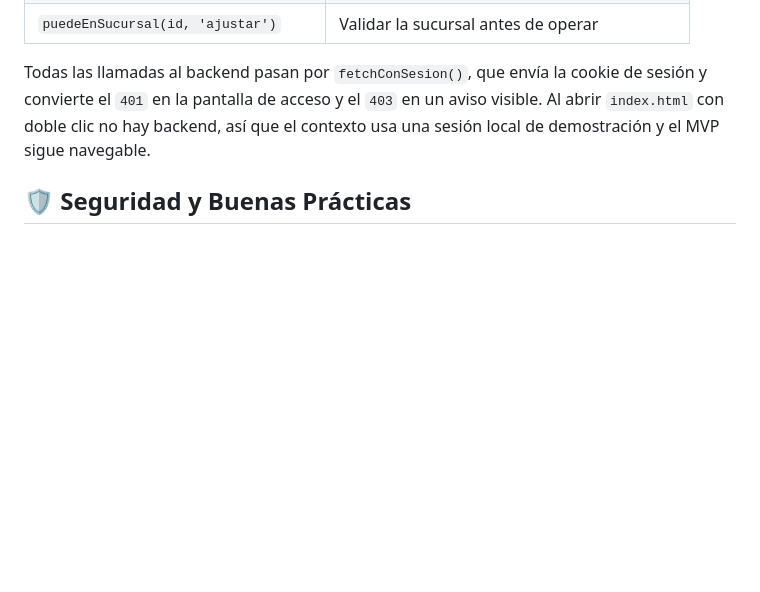
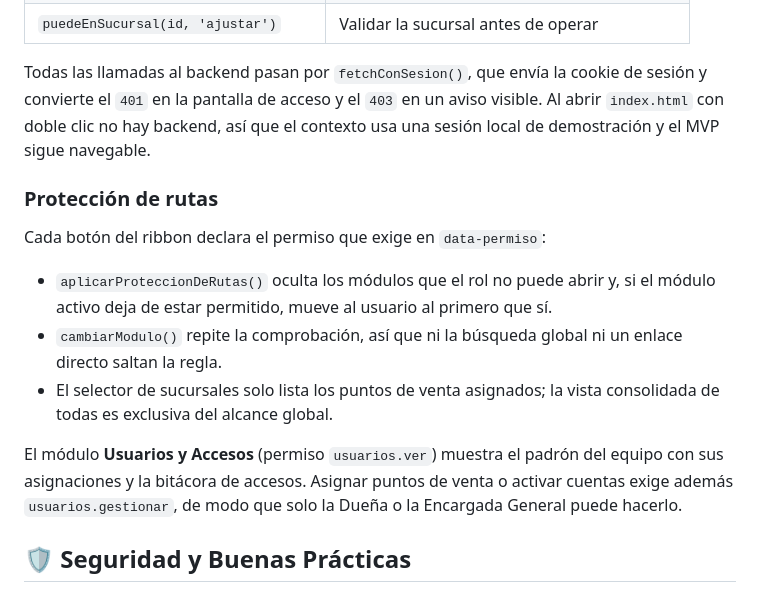
Before and after one commit to RafiuxMax01/pattern-care-mvp, a Markdown page: README.md, the part around the change. Drawn GitHub-style; blank space fills up the shorter version.

Commit message:
SCRUM-22: Documenta la proteccion de rutas en el README
Como se declara el permiso de cada modulo, que pasa con el selector de
sucursales y quien puede entrar al modulo de Usuarios y Accesos.

```diff
--- a/README.md
+++ b/README.md
@@ -198,6 +198,23 @@ visible. Al abrir `index.html` con doble clic no hay backend, así que el
 contexto usa una sesión local de demostración y el MVP sigue navegable.
 
 
+### Protección de rutas
+
+Cada botón del ribbon declara el permiso que exige en `data-permiso`:
+
+- `aplicarProteccionDeRutas()` oculta los módulos que el rol no puede abrir y,
+  si el módulo activo deja de estar permitido, mueve al usuario al primero que sí.
+- `cambiarModulo()` repite la comprobación, así que ni la búsqueda global ni un
+  enlace directo saltan la regla.
+- El selector de sucursales solo lista los puntos de venta asignados; la vista
+  consolidada de todas es exclusiva del alcance global.
+
+El módulo **Usuarios y Accesos** (permiso `usuarios.ver`) muestra el padrón del
+equipo con sus asignaciones y la bitácora de accesos. Asignar puntos de venta o
+activar cuentas exige además `usuarios.gestionar`, de modo que solo la Dueña o
+la Encargada General puede hacerlo.
+
+
 ## 🛡️ Seguridad y Buenas Prácticas
 - Consultas parametrizadas con **PDO Prepared Statements** en todos los endpoints PHP para prevenir inyecciones SQL.
 - Cabeceras de seguridad HTTP configuradas en `web.config` y `conexion.php`.
```
